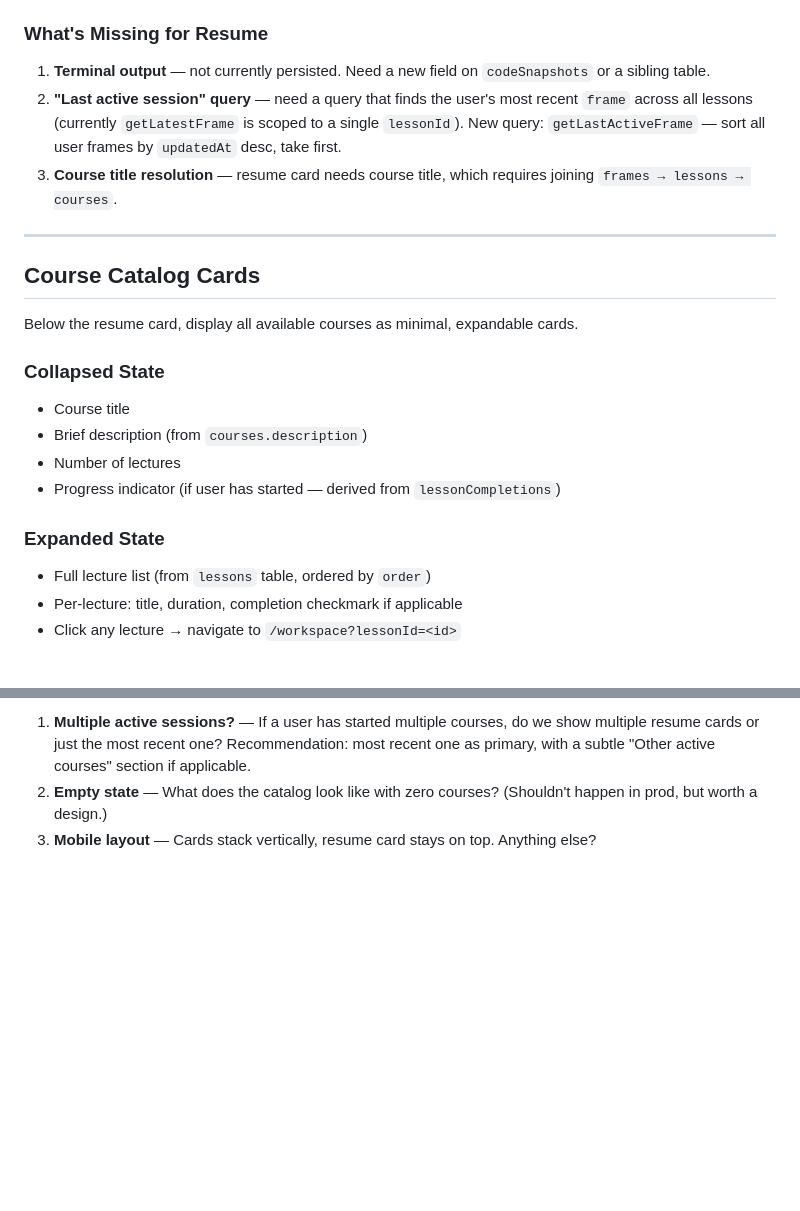
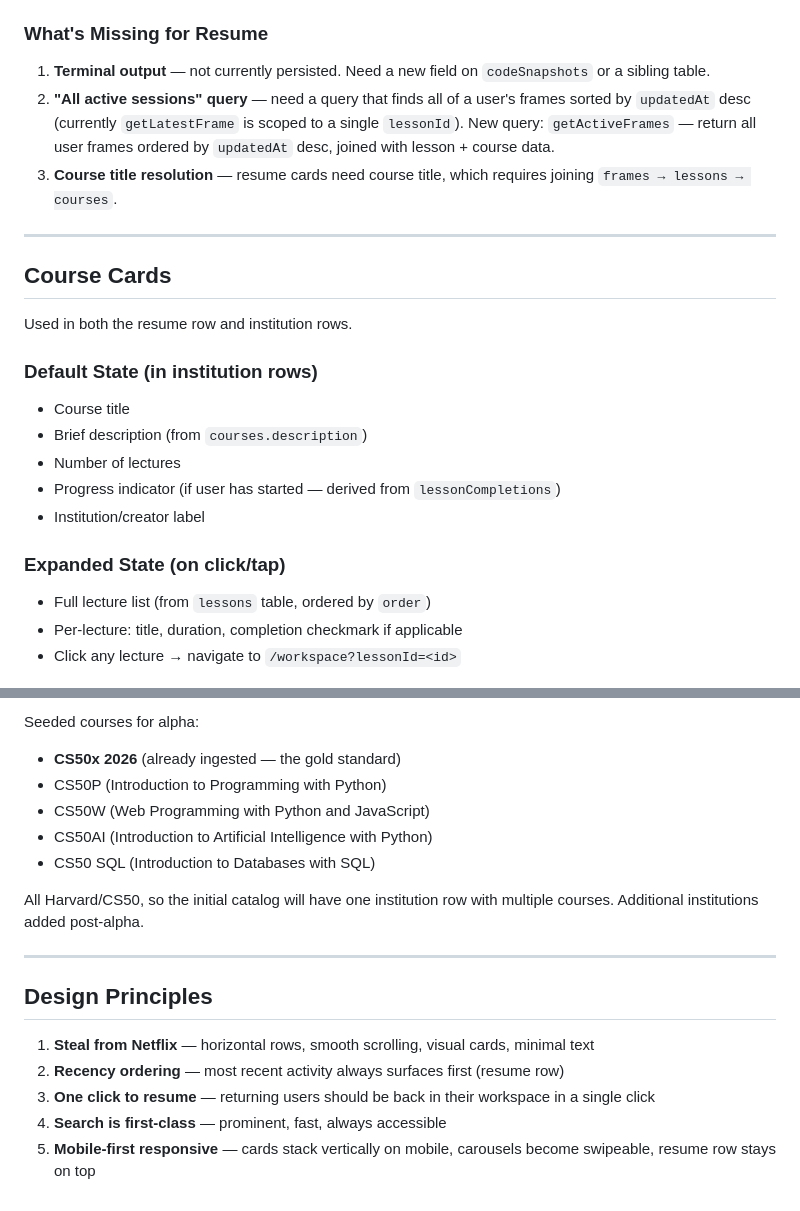
Before and after one commit to Akram012388/niotebook_v0.2, a Markdown page: courses-catalog-route.md, 2 parts joined by grey strips. Drawn GitHub-style; blank space fills up the shorter version.

```diff
--- a/courses-catalog-route.md
+++ b/courses-catalog-route.md
@@ -54,22 +92,23 @@ The codebase already tracks most resume state:
 ### What's Missing for Resume
 
 1. **Terminal output** — not currently persisted. Need a new field on `codeSnapshots` or a sibling table.
-2. **"Last active session" query** — need a query that finds the user's most recent `frame` across all lessons (currently `getLatestFrame` is scoped to a single `lessonId`). New query: `getLastActiveFrame` — sort all user frames by `updatedAt` desc, take first.
-3. **Course title resolution** — resume card needs course title, which requires joining `frames → lessons → courses`.
+2. **"All active sessions" query** — need a query that finds all of a user's frames sorted by `updatedAt` desc (currently `getLatestFrame` is scoped to a single `lessonId`). New query: `getActiveFrames` — return all user frames ordered by `updatedAt` desc, joined with lesson + course data.
+3. **Course title resolution** — resume cards need course title, which requires joining `frames → lessons → courses`.
 
 ---
 
-## Course Catalog Cards
+## Course Cards
 
-Below the resume card, display all available courses as minimal, expandable cards.
+Used in both the resume row and institution rows.
 
-### Collapsed State
+### Default State (in institution rows)
 - Course title
 - Brief description (from `courses.description`)
 - Number of lectures
 - Progress indicator (if user has started — derived from `lessonCompletions`)
+- Institution/creator label
 
-### Expanded State
+### Expanded State (on click/tap)
 - Full lecture list (from `lessons` table, ordered by `order`)
 - Per-lecture: title, duration, completion checkmark if applicable
 - Click any lecture → navigate to `/workspace?lessonId=<id>`
@@ -146,4 +199,19 @@ src/ui/courses/LessonList.tsx     — Expanded lecture list within a course card
 
-1. **Multiple active sessions?** — If a user has started multiple courses, do we show multiple resume cards or just the most recent one? Recommendation: most recent one as primary, with a subtle "Other active courses" section if applicable.
-2. **Empty state** — What does the catalog look like with zero courses? (Shouldn't happen in prod, but worth a design.)
-3. **Mobile layout** — Cards stack vertically, resume card stays on top. Anything else?
+Seeded courses for alpha:
+- **CS50x 2026** (already ingested — the gold standard)
+- CS50P (Introduction to Programming with Python)
+- CS50W (Web Programming with Python and JavaScript)
+- CS50AI (Introduction to Artificial Intelligence with Python)
+- CS50 SQL (Introduction to Databases with SQL)
+
+All Harvard/CS50, so the initial catalog will have one institution row with multiple courses. Additional institutions added post-alpha.
+
+---
+
+## Design Principles
+
+1. **Steal from Netflix** — horizontal rows, smooth scrolling, visual cards, minimal text
+2. **Recency ordering** — most recent activity always surfaces first (resume row)
+3. **One click to resume** — returning users should be back in their workspace in a single click
+4. **Search is first-class** — prominent, fast, always accessible
+5. **Mobile-first responsive** — cards stack vertically on mobile, carousels become swipeable, resume row stays on top
```
Also changed, not shown: other parts of courses-catalog-route.md (+77 -25 lines).
